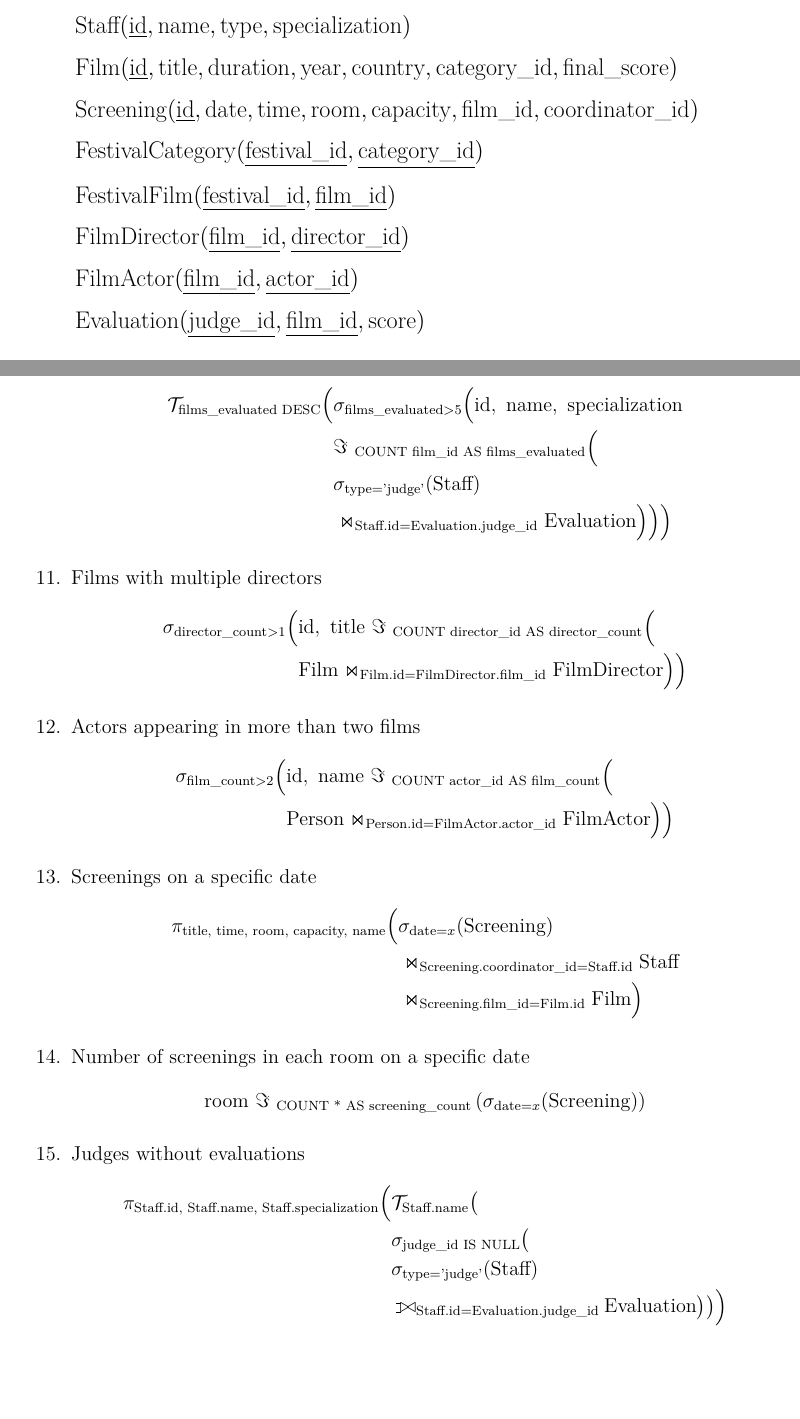
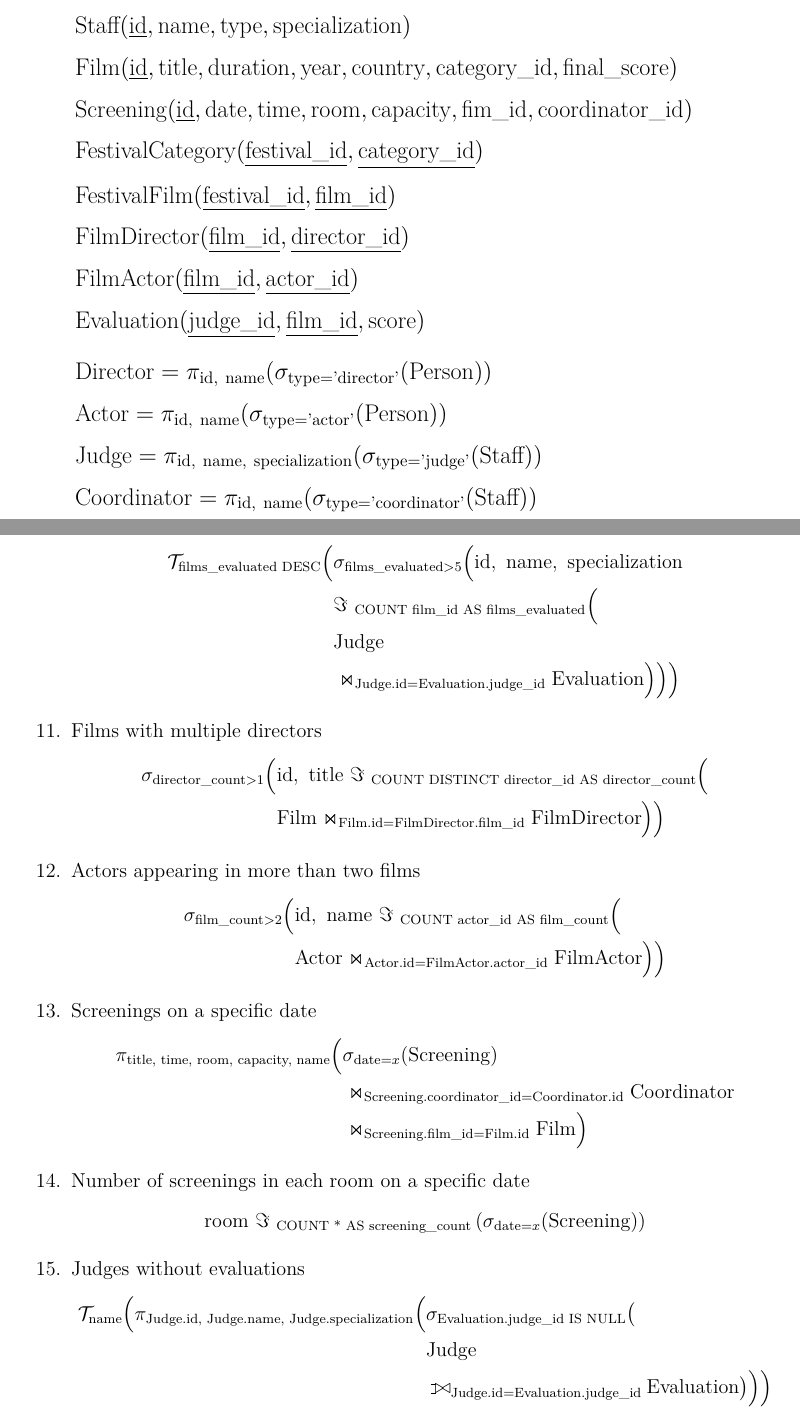
Before and after one commit to Abohlool/Film-Festival, a LaTeX document (docs/relational_model.tex): two parts of pages 1 and 3 of 4, joined at a grey line, cut so that both start at the same text, the shorter picture padded with empty space. Compiled offline with XeLaTeX.

Commit message:
Add views to the relational model

```diff
--- a/docs/relational_model.tex
+++ b/docs/relational_model.tex
@@ -33,12 +33,16 @@ $
 &\text{Person}(\underline{\text{id}}, \text{name}, \text{type})\\[4pt]
 &\text{Staff}(\underline{\text{id}}, \text{name}, \text{type}, \text{specialization})\\[4pt]
 &\text{Film}(\underline{\text{id}}, \text{title}, \text{duration}, \text{year}, \text{country}, \text{category\_id}, \text{final\_score})\\[4pt]
-&\text{Screening}(\underline{\text{id}}, \text{date}, \text{time}, \text{room}, \text{capacity}, \text{film\_id}, \text{coordinator\_id})\\[4pt]
+&\text{Screening}(\underline{\text{id}}, \text{date}, \text{time}, \text{room}, \text{capacity}, \text{fim\_id}, \text{coordinator\_id})\\[4pt]
 &\text{FestivalCategory}(\underline{\text{festival\_id}}, \underline{\text{category\_id}})\\[4pt]
 &\text{FestivalFilm}(\underline{\text{festival\_id}}, \underline{\text{film\_id}})\\[4pt]
 &\text{FilmDirector}(\underline{\text{film\_id}}, \underline{\text{director\_id}})\\[4pt]
 &\text{FilmActor}(\underline{\text{film\_id}}, \underline{\text{actor\_id}})\\[4pt]
-&\text{Evaluation}(\underline{\text{judge\_id}}, \underline{\text{film\_id}}, \text{score})
+&\text{Evaluation}(\underline{\text{judge\_id}}, \underline{\text{film\_id}}, \text{score})\\[8pt]
+&\text{Director} = \pi_{\text{id},\ \text{name}}(\sigma_{\text{type}=\text{'director'}}(\text{Person}))\\[4pt]
+&\text{Actor} = \pi_{\text{id},\ \text{name}}(\sigma_{\text{type}=\text{'actor'}}(\text{Person}))\\[4pt]
+&\text{Judge} = \pi_{\text{id},\ \text{name},\ \text{specialization}}(\sigma_{\text{type}=\text{'judge'}}(\text{Staff}))\\[4pt]
+&\text{Coordinator} = \pi_{\text{id},\ \text{name}}(\sigma_{\text{type}=\text{'coordinator'}}(\text{Staff}))
 \end{aligned}
 $
 }
@@ -161,8 +169,8 @@ $
 \text{id},\ \text{name},\ \text{specialization}\\
 &\Im_{\ \text{COUNT film\_id AS films\_evaluated}}
 \Big(\\
-&\sigma_{\text{type}=\text{'judge'}}(\text{Staff})\\
-&\Join_{\text{Staff.id}=\text{Evaluation.judge\_id}}
+&\text{Judge}\\
+&\Join_{\text{Judge.id}=\text{Evaluation.judge\_id}}
 \text{Evaluation}
 \Big)
 \Big)
@@ -175,7 +183,7 @@ $
 \begin{aligned}
 \sigma_{\text{director\_count}>1}
 \Big(
-&\text{id},\ \text{title}\ \Im_{\ \text{COUNT director\_id AS director\_count}}
+&\text{id},\ \text{title}\ \Im_{\ \text{COUNT DISTINCT director\_id AS director\_count}}
 \Big(\\
 &\text{Film}
 \Join_{\text{Film.id}=\text{FilmDirector.film\_id}}
@@ -192,8 +200,8 @@ $
 \Big(
 &\text{id},\ \text{name}\ \Im_{\ \text{COUNT actor\_id AS film\_count}}
 \Big(\\
-&\text{Person}
-\Join_{\text{Person.id}=\text{FilmActor.actor\_id}}
+&\text{Actor}
+\Join_{\text{Actor.id}=\text{FilmActor.actor\_id}}
 \text{FilmActor}
 \Big)
 \Big)
@@ -207,8 +215,8 @@ $
 \Big(
 &\sigma_{\text{date}=x}
 (\text{Screening})\\
-&\Join_{\text{Screening.coordinator\_id}=\text{Staff.id}}
-\text{Staff}\\
+&\Join_{\text{Screening.coordinator\_id}=\text{Coordinator.id}}
+\text{Coordinator}\\
 &\Join_{\text{Screening.film\_id}=\text{Film.id}}
 \text{Film}
 \Big)
@@ -226,17 +234,17 @@ $
 \item Judges without evaluations
 \[
 \begin{aligned}
-\pi_{\text{Staff.id, Staff.name, Staff.specialization}}
+\mathcal{T}_{\text{name}}
 \Big(
-&\mathcal{T}_{\text{Staff.name}}
+\pi_{\text{Judge.id, Judge.name, Judge.specialization}}
+\Big(
+&\sigma_{\text{Evaluation.judge\_id IS NULL}}
 \big(\\
-&\sigma_{\text{judge\_id IS NULL}}
-\big(\\
-&\sigma_{\text{type}=\text{'judge'}}(\text{Staff})\\
-&\leftouterjoin_{\text{Staff.id}=\text{Evaluation.judge\_id}}
+&\text{Judge}\\
+&\leftouterjoin_{\text{Judge.id}=\text{Evaluation.judge\_id}}
 \text{Evaluation}
 \big)
-\big)
+\Big)
 \Big)
 \end{aligned}
 \]
```
Also changed, not shown: docs/relational_model.pdf, docs/relational_model.tex (21 more changed lines).
